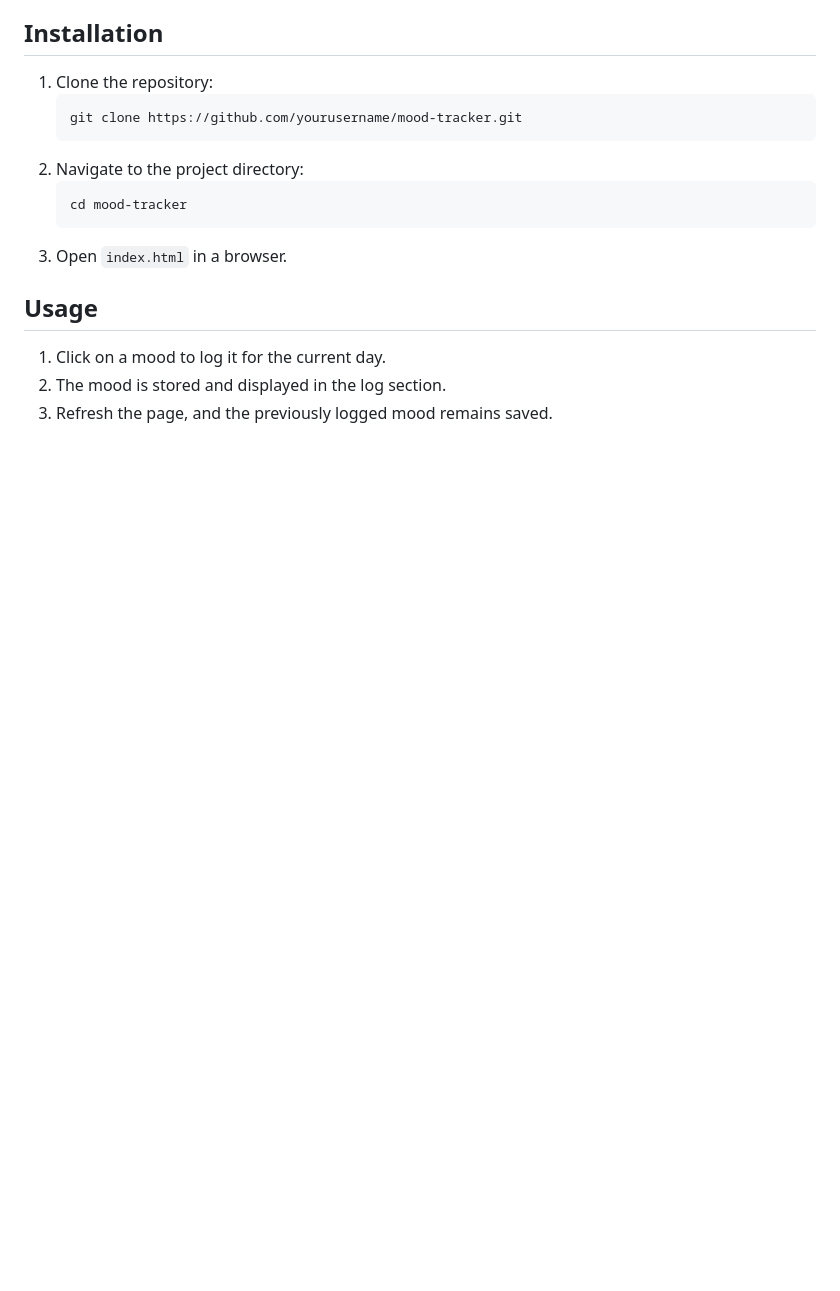
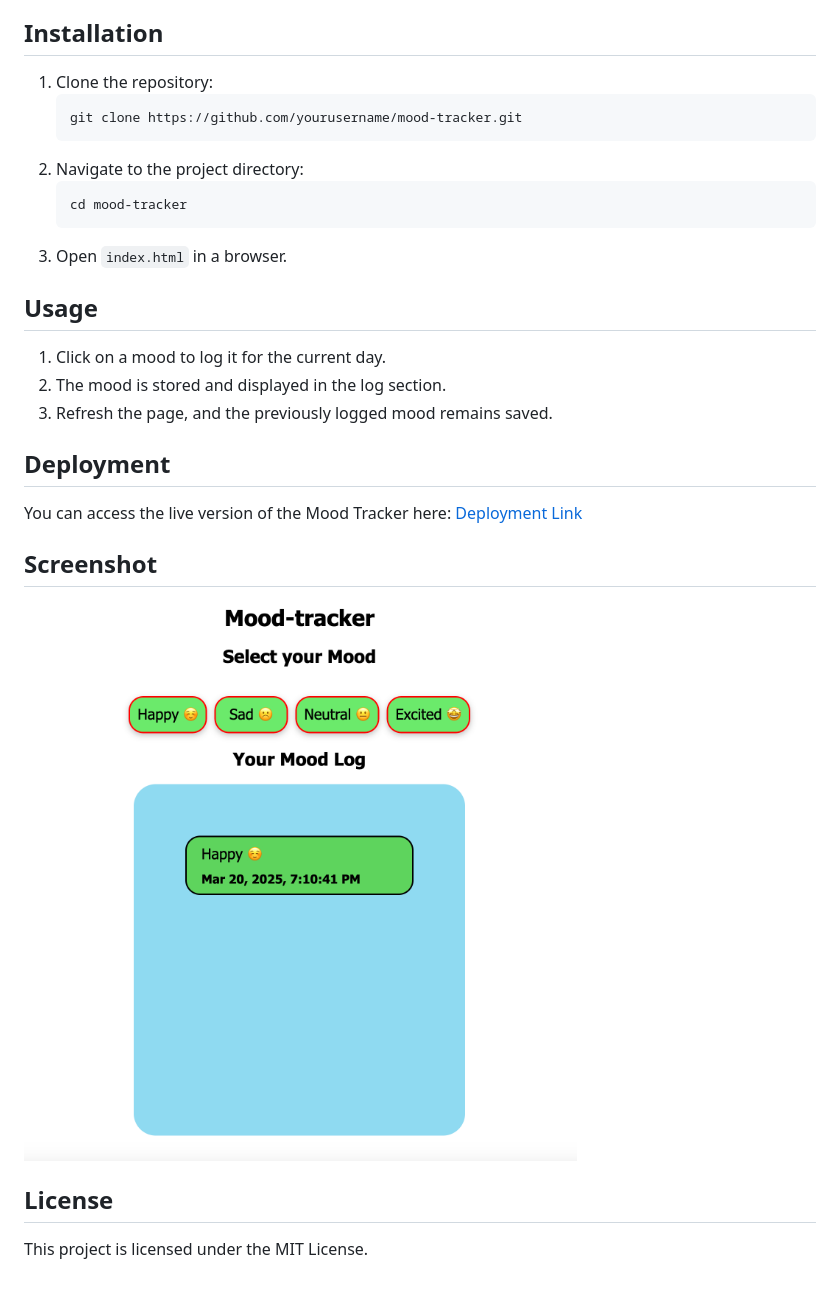
Before and after one commit to yasheroic/mood-tracker, a Markdown page: readme.md, the part around the change. Drawn GitHub-style; pictures changed too: screenshot.png (added); blank space fills up the shorter version.

```diff
--- a/readme.md
+++ b/readme.md
@@ -30,3 +30,13 @@ Mood Tracker is a simple web application that allows users to log their daily mo
 1. Click on a mood to log it for the current day.
 2. The mood is stored and displayed in the log section.
 3. Refresh the page, and the previously logged mood remains saved.
+
+## Deployment
+You can access the live version of the Mood Tracker here:
+[Deployment Link](https://glittering-capybara-1522d9.netlify.app/)
+
+## Screenshot
+![Mood Tracker Screenshot](screenshot.png)
+
+## License
+This project is licensed under the MIT License.
```
